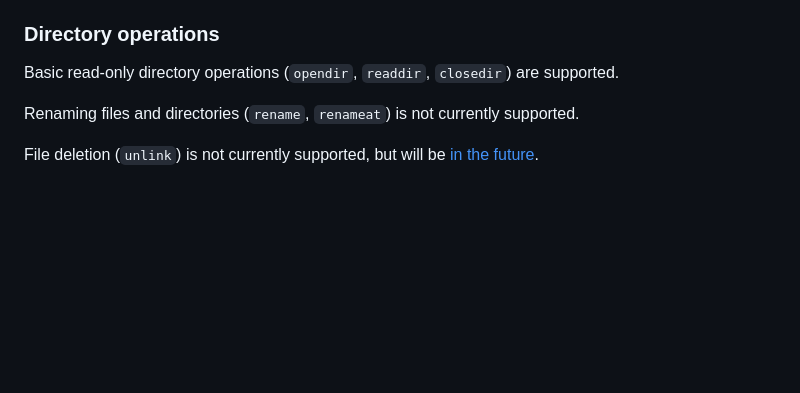
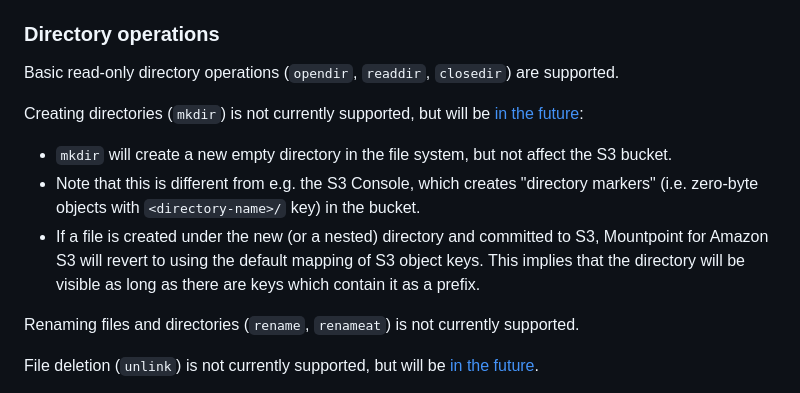
Before and after one commit to awslabs/mountpoint-s3, a Markdown page: doc/SEMANTICS.md, the part around the change. Drawn GitHub-style; blank space fills up the shorter version.

Commit message:
Add section for `mkdir` to SEMANTICS.md
Signed-off-by: Alessandro Passaro <alexpax@amazon.co.uk>

```diff
--- a/doc/SEMANTICS.md
+++ b/doc/SEMANTICS.md
@@ -78,6 +78,12 @@ Space allocation (`fallocate`, `posix_fallocate`) are not supported.
 
 Basic read-only directory operations (`opendir`, `readdir`, `closedir`) are supported.
 
+Creating directories (`mkdir`) is not currently supported, but will be [in the future](https://github.com/awslabs/mountpoint-s3/issues/77):
+
+* `mkdir` will create a new empty directory in the file system, but not affect the S3 bucket.
+* Note that this is different from e.g. the S3 Console, which creates "directory markers" (i.e. zero-byte objects with `<directory-name>/` key) in the bucket.
+* If a file is created under the new (or a nested) directory and committed to S3, Mountpoint for Amazon S3 will revert to using the default mapping of S3 object keys. This implies that the directory will be visible as long as there are keys which contain it as a prefix.
+
 Renaming files and directories (`rename`, `renameat`) is not currently supported.
 
 File deletion (`unlink`) is not currently supported, but will be [in the future](https://github.com/awslabs/mountpoint-s3/issues/78).
```
